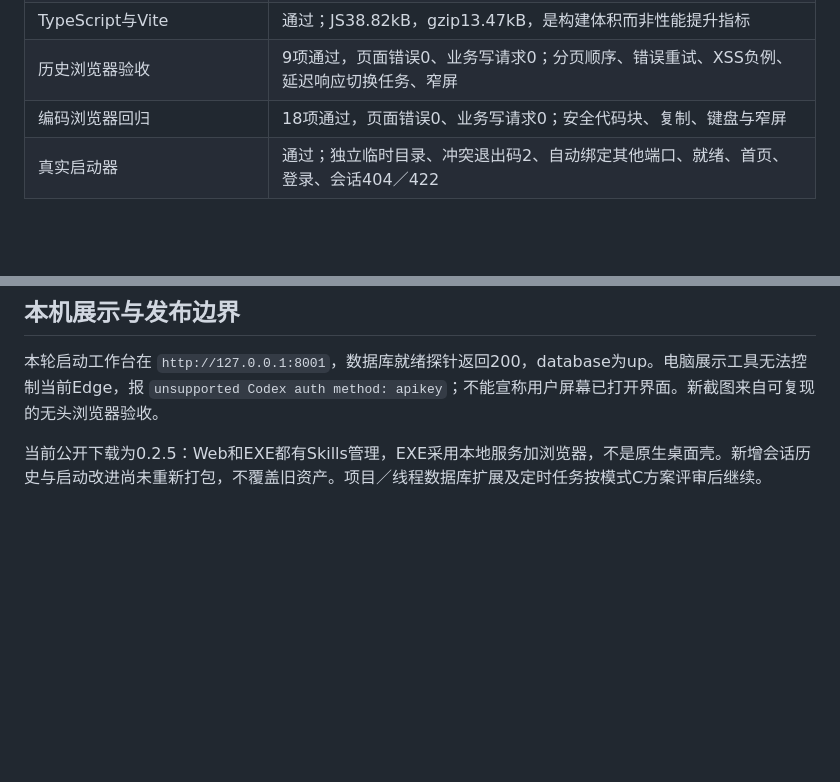
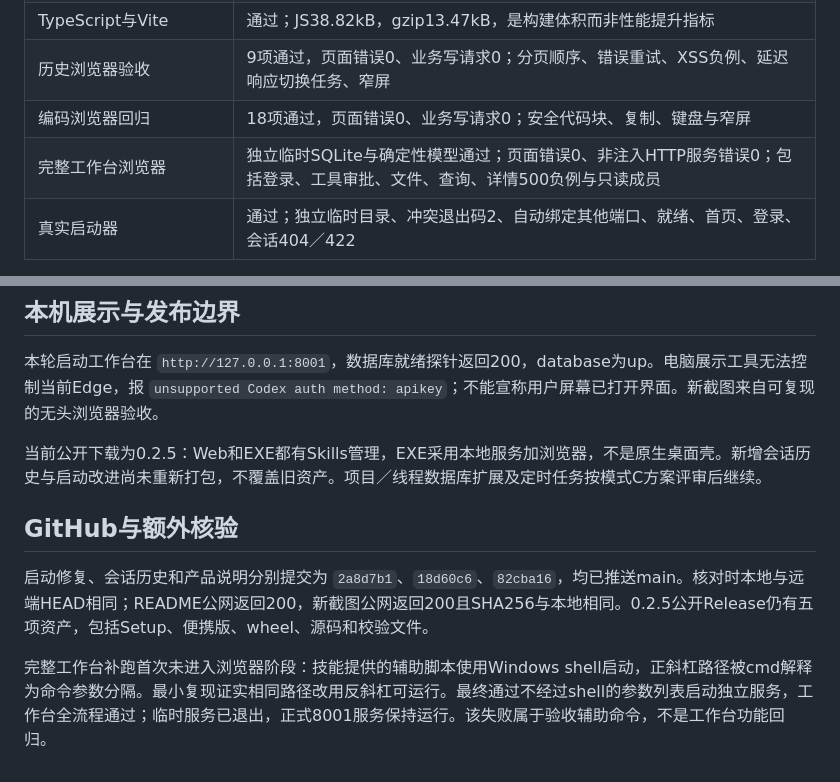
Before and after one commit to doinb666/AegisAgent, a Markdown page: docs/升级方案/16-启动与会话历史验收.md, 2 parts joined by grey strips. GitHub-like rendering; blank space fills up the shorter version.

Commit message:
docs(verification): 补充真实工作台与公网核验

```diff
--- a/docs/升级方案/16-启动与会话历史验收.md
+++ b/docs/升级方案/16-启动与会话历史验收.md
@@ -18,6 +18,7 @@
 | TypeScript与Vite | 通过；JS38.82kB，gzip13.47kB，是构建体积而非性能提升指标 |
 | 历史浏览器验收 | 9项通过，页面错误0、业务写请求0；分页顺序、错误重试、XSS负例、延迟响应切换任务、窄屏 |
 | 编码浏览器回归 | 18项通过，页面错误0、业务写请求0；安全代码块、复制、键盘与窄屏 |
+| 完整工作台浏览器 | 独立临时SQLite与确定性模型通过；页面错误0、非注入HTTP服务错误0；包括登录、工具审批、文件、查询、详情500负例与只读成员 |
 | 真实启动器 | 通过；独立临时目录、冲突退出码2、自动绑定其他端口、就绪、首页、登录、会话404／422 |
 
 测试命令：
@@ -45,3 +46,9 @@ npm.cmd run frontend:verify
 本轮启动工作台在 `http://127.0.0.1:8001`，数据库就绪探针返回200，database为up。电脑展示工具无法控制当前Edge，报 `unsupported Codex auth method: apikey`；不能宣称用户屏幕已打开界面。新截图来自可复现的无头浏览器验收。
 
 当前公开下载为0.2.5：Web和EXE都有Skills管理，EXE采用本地服务加浏览器，不是原生桌面壳。新增会话历史与启动改进尚未重新打包，不覆盖旧资产。项目／线程数据库扩展及定时任务按模式C方案评审后继续。
+
+## GitHub与额外核验
+
+启动修复、会话历史和产品说明分别提交为 `2a8d7b1`、`18d60c6`、`82cba16`，均已推送main。核对时本地与远端HEAD相同；README公网返回200，新截图公网返回200且SHA256与本地相同。0.2.5公开Release仍有五项资产，包括Setup、便携版、wheel、源码和校验文件。
+
+完整工作台补跑首次未进入浏览器阶段：技能提供的辅助脚本使用Windows shell启动，正斜杠路径被cmd解释为命令参数分隔。最小复现证实相同路径改用反斜杠可运行。最终通过不经过shell的参数列表启动独立服务，工作台全流程通过；临时服务已退出，正式8001服务保持运行。该失败属于验收辅助命令，不是工作台功能回归。
```
